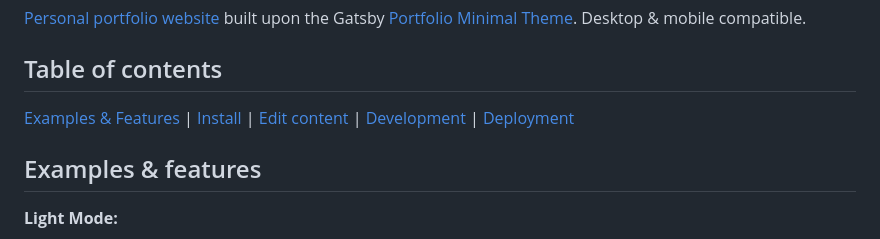
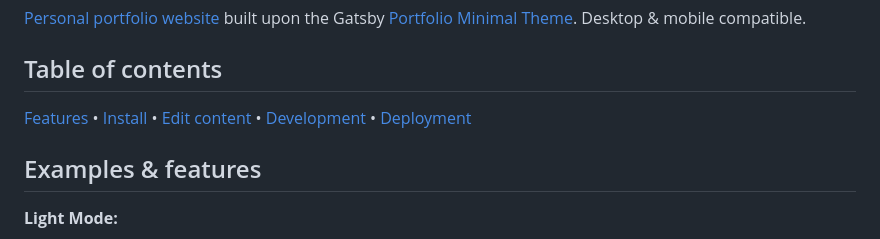
Before and after one commit to gabfstr/gabfstr.github.io, a Markdown page: README.md, the part around the change. Drawn GitHub-style.

```diff
--- a/README.md
+++ b/README.md
@@ -2,7 +2,7 @@
 [Personal portfolio website](https://gabfstr.github.io/) built upon the Gatsby [Portfolio Minimal Theme](https://github.com/konstantinmuenster/gatsby-theme-portfolio-minimal/). Desktop & mobile compatible.
 
 ## Table of contents
- [Examples & Features](#examples--features) | [Install](#install-dependencies) | [Edit content](#edit-content) | [Development](#development) | [Deployment](#deployment)
+ [Features](#examples--features) • [Install](#install-dependencies) • [Edit content](#edit-content) • [Development](#development) • [Deployment](#deployment)
 
 ## Examples & features
 
```
